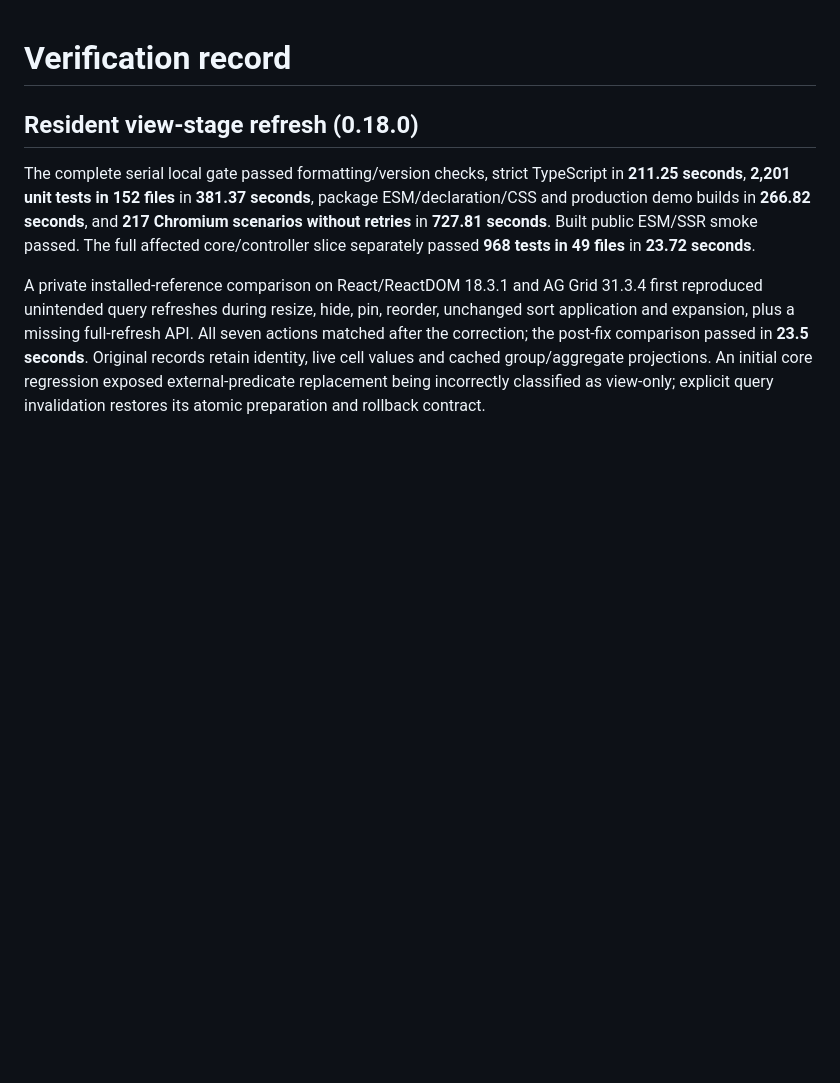
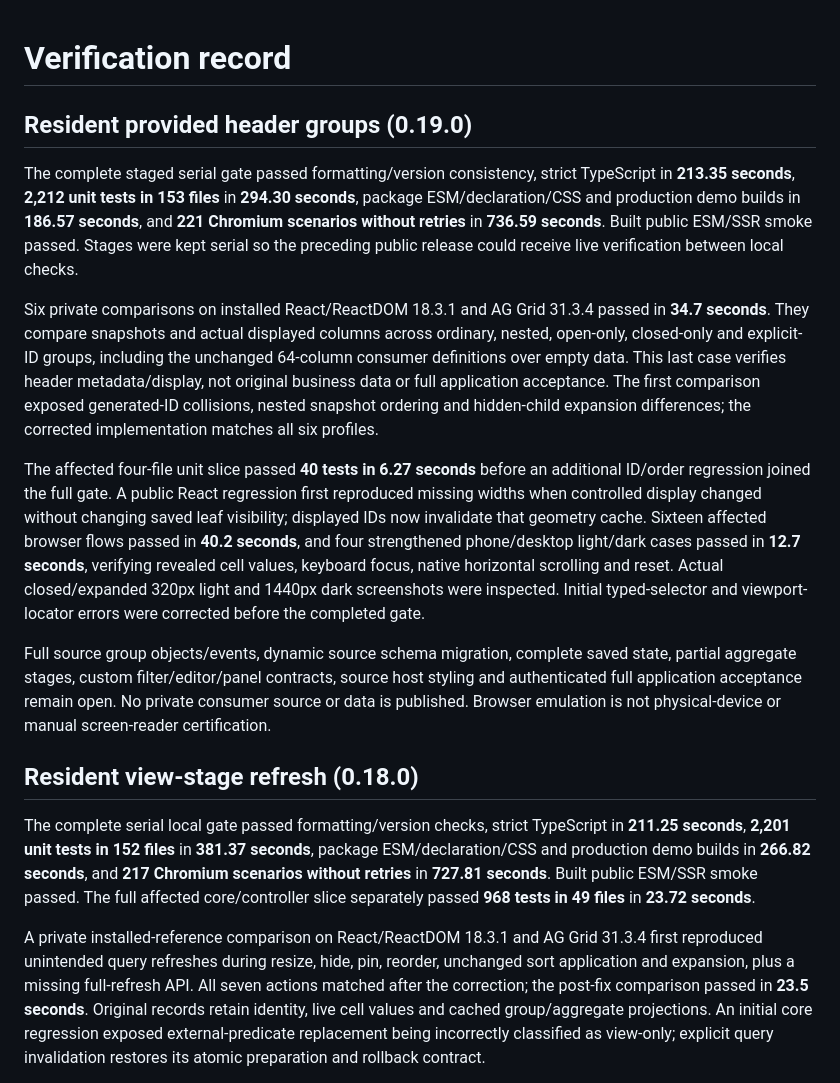
Before and after one commit to mr-rafiq/opengrid, a Markdown page: docs/VERIFICATION.md, the part around the change. Rendered like a GitHub page; blank space fills up the shorter version.

Commit message:
docs: record verified provided-header compatibility

```diff
--- a/docs/VERIFICATION.md
+++ b/docs/VERIFICATION.md
@@ -1,4 +1,14 @@
 # Verification record
+
+## Resident provided header groups (0.19.0)
+
+The complete staged serial gate passed formatting/version consistency, strict TypeScript in **213.35 seconds**, **2,212 unit tests in 153 files** in **294.30 seconds**, package ESM/declaration/CSS and production demo builds in **186.57 seconds**, and **221 Chromium scenarios without retries** in **736.59 seconds**. Built public ESM/SSR smoke passed. Stages were kept serial so the preceding public release could receive live verification between local checks.
+
+Six private comparisons on installed React/ReactDOM 18.3.1 and AG Grid 31.3.4 passed in **34.7 seconds**. They compare snapshots and actual displayed columns across ordinary, nested, open-only, closed-only and explicit-ID groups, including the unchanged 64-column consumer definitions over empty data. This last case verifies header metadata/display, not original business data or full application acceptance. The first comparison exposed generated-ID collisions, nested snapshot ordering and hidden-child expansion differences; the corrected implementation matches all six profiles.
+
+The affected four-file unit slice passed **40 tests in 6.27 seconds** before an additional ID/order regression joined the full gate. A public React regression first reproduced missing widths when controlled display changed without changing saved leaf visibility; displayed IDs now invalidate that geometry cache. Sixteen affected browser flows passed in **40.2 seconds**, and four strengthened phone/desktop light/dark cases passed in **12.7 seconds**, verifying revealed cell values, keyboard focus, native horizontal scrolling and reset. Actual closed/expanded 320px light and 1440px dark screenshots were inspected. Initial typed-selector and viewport-locator errors were corrected before the completed gate.
+
+Full source group objects/events, dynamic source schema migration, complete saved state, partial aggregate stages, custom filter/editor/panel contracts, source host styling and authenticated full application acceptance remain open. No private consumer source or data is published. Browser emulation is not physical-device or manual screen-reader certification.
 
 ## Resident view-stage refresh (0.18.0)
 
```
Also changed, not shown: docs/GAP_INVENTORY.md (+1 -1 lines).
